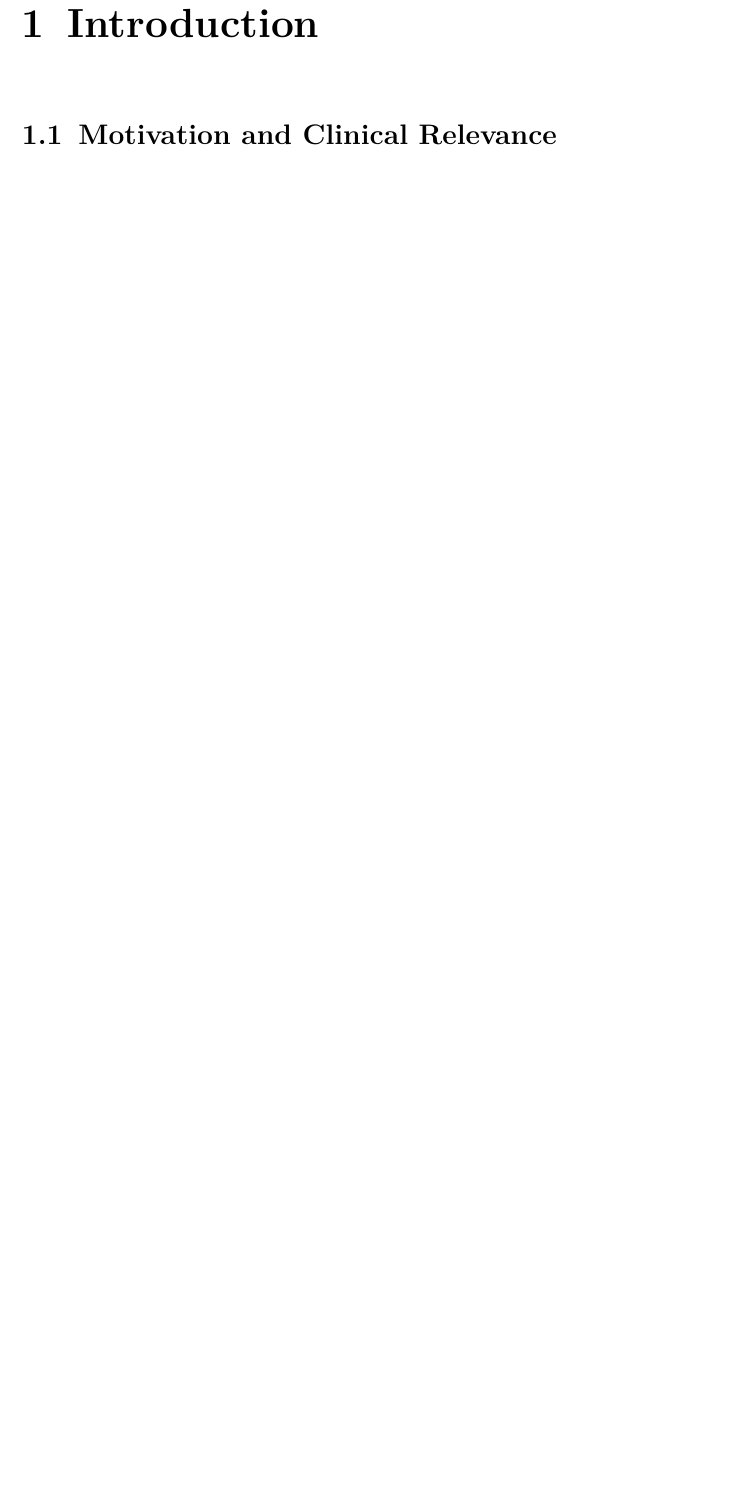
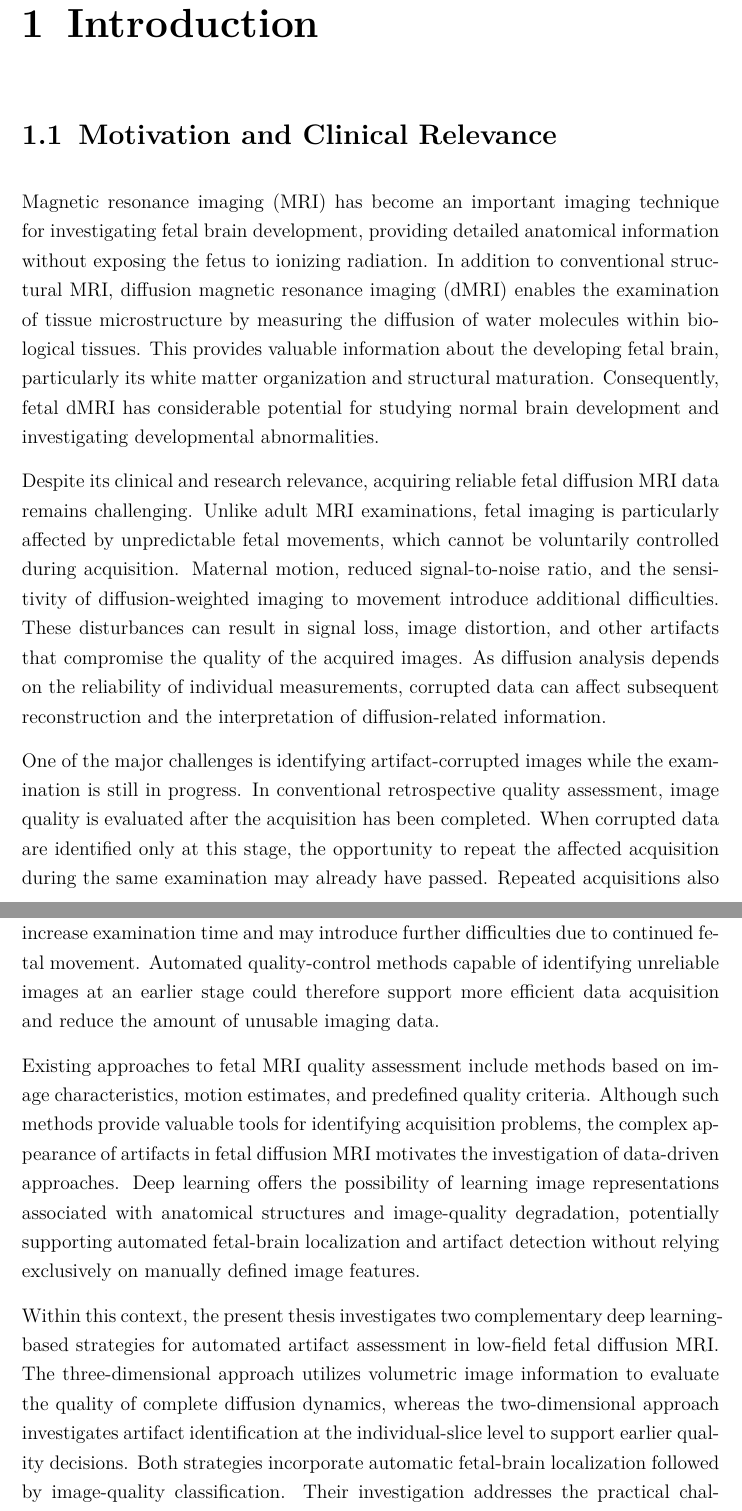
Before and after one commit to mohanrameshwara-murugaraj/Smart-Imaging-Lab-Thesis-Template-Mohan, a LaTeX thesis (main.tex, which reads content/1_introduction.tex): part of page 14 of 95 before the commit and two parts of pages 14 and 15 of 97 after it, the two joined at a grey line, cut so that both start at the same text, the shorter picture padded with empty space. Compiled offline with pdfLaTeX.

Commit message:
Add approved Introduction 1.1 motivation and clinical relevance

```diff
--- a/content/1_introduction.tex
+++ b/content/1_introduction.tex
@@ -1,6 +1,16 @@
 \chapter{Introduction}
 \section{Motivation and Clinical Relevance}
-% TODO: Draft from project research evidence and cited literature.
+Magnetic resonance imaging (MRI) has become an important imaging technique for investigating fetal brain development, providing detailed anatomical information without exposing the fetus to ionizing radiation. In addition to conventional structural MRI, diffusion magnetic resonance imaging (dMRI) enables the examination of tissue microstructure by measuring the diffusion of water molecules within biological tissues. This provides valuable information about the developing fetal brain, particularly its white matter organization and structural maturation. Consequently, fetal dMRI has considerable potential for studying normal brain development and investigating developmental abnormalities.
+
+Despite its clinical and research relevance, acquiring reliable fetal diffusion MRI data remains challenging. Unlike adult MRI examinations, fetal imaging is particularly affected by unpredictable fetal movements, which cannot be voluntarily controlled during acquisition. Maternal motion, reduced signal-to-noise ratio, and the sensitivity of diffusion-weighted imaging to movement introduce additional difficulties. These disturbances can result in signal loss, image distortion, and other artifacts that compromise the quality of the acquired images. As diffusion analysis depends on the reliability of individual measurements, corrupted data can affect subsequent reconstruction and the interpretation of diffusion-related information.
+
+One of the major challenges is identifying artifact-corrupted images while the examination is still in progress. In conventional retrospective quality assessment, image quality is evaluated after the acquisition has been completed. When corrupted data are identified only at this stage, the opportunity to repeat the affected acquisition during the same examination may already have passed. Repeated acquisitions also increase examination time and may introduce further difficulties due to continued fetal movement. Automated quality-control methods capable of identifying unreliable images at an earlier stage could therefore support more efficient data acquisition and reduce the amount of unusable imaging data.
+
+Existing approaches to fetal MRI quality assessment include methods based on image characteristics, motion estimates, and predefined quality criteria. Although such methods provide valuable tools for identifying acquisition problems, the complex appearance of artifacts in fetal diffusion MRI motivates the investigation of data-driven approaches. Deep learning offers the possibility of learning image representations associated with anatomical structures and image-quality degradation, potentially supporting automated fetal-brain localization and artifact detection without relying exclusively on manually defined image features.
+
+Within this context, the present thesis investigates two complementary deep learning-based strategies for automated artifact assessment in low-field fetal diffusion MRI. The three-dimensional approach utilizes volumetric image information to evaluate the quality of complete diffusion dynamics, whereas the two-dimensional approach investigates artifact identification at the individual-slice level to support earlier quality decisions. Both strategies incorporate automatic fetal-brain localization followed by image-quality classification. Their investigation addresses the practical challenge of balancing reliable artifact detection with the computational requirements of acquisition-time quality assessment.
+
+The motivation of this work is therefore to explore how artificial intelligence can support automated fetal diffusion MRI quality control, improve the identification of corrupted imaging data, and contribute toward future systems capable of providing timely feedback during fetal MRI examinations.
 \section{Problem Statement}
 % TODO: Draft from verified thesis research history.
 \section{Research Objectives and Research Questions}
```
